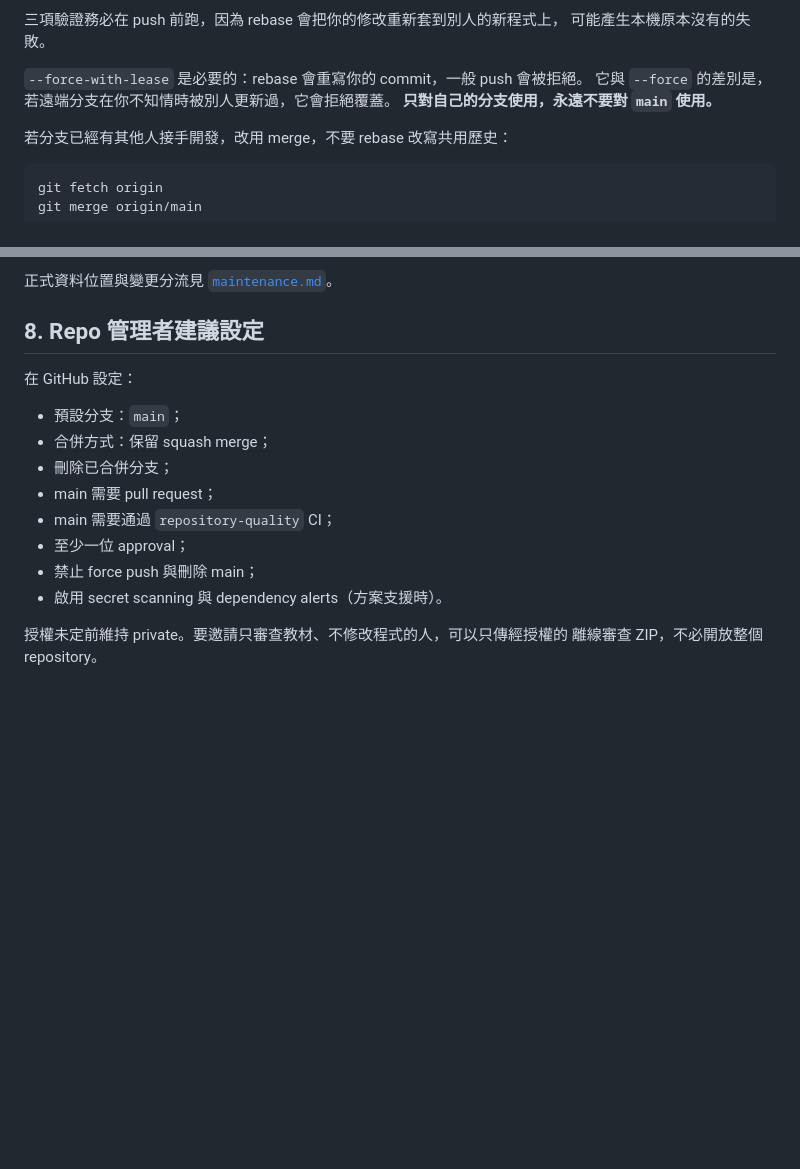
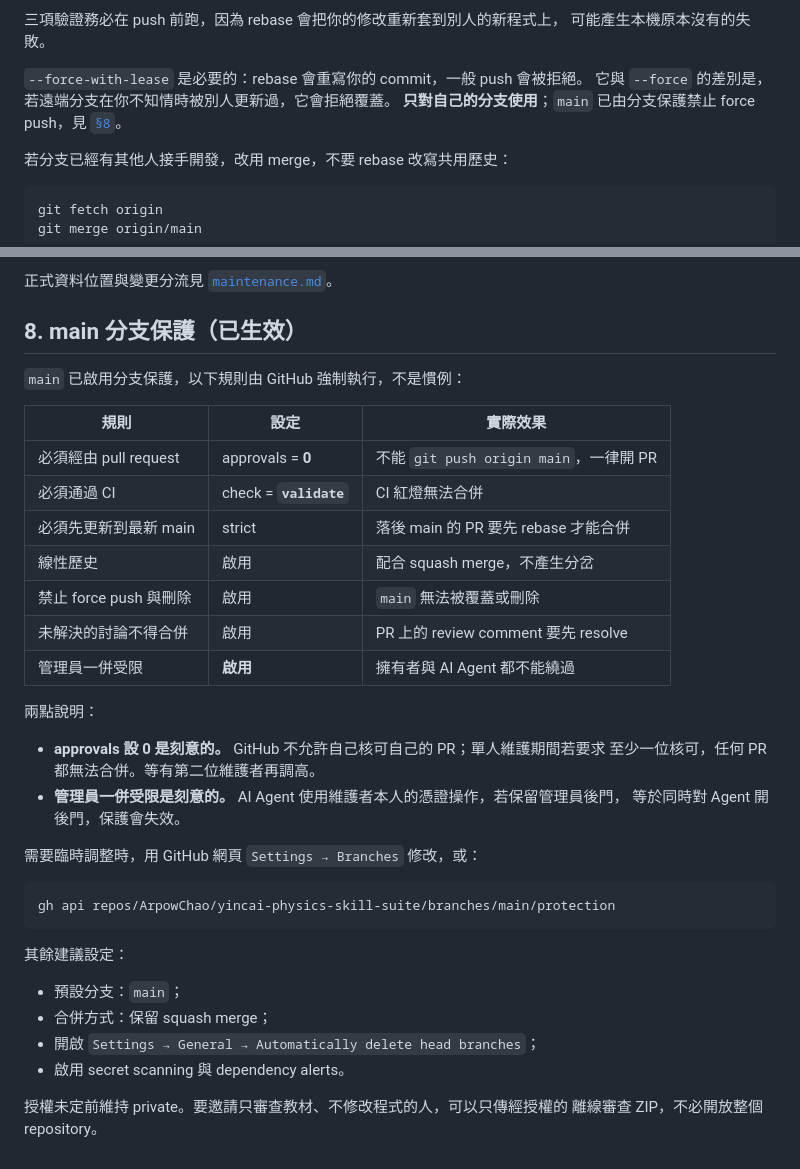
Before and after one commit to ArpowChao/yincai-physics-skill-suite, a Markdown page: docs/collaboration-workflow.md, 2 parts joined by grey strips. Rendered like a GitHub page; blank space fills up the shorter version.

Commit message:
docs: record the enforced main branch protection (#6)
Section 8 listed branch protection as a suggestion and named the wrong
status check (repository-quality, the workflow name, rather than
validate, the job name). Protection is now enabled, so document what
GitHub actually enforces.

Also explain the two deliberate choices: approvals is 0 because GitHub
does not let a sole maintainer approve their own pull request, and
admins are included because AI agents act with the maintainer's own
credentials, so an admin bypass would be an agent bypass.

Co-authored-by: Claude Opus 5 <noreply@anthropic.com>

````diff
--- a/docs/collaboration-workflow.md
+++ b/docs/collaboration-workflow.md
@@ -270,7 +270,7 @@ git push --force-with-lease
 
 `--force-with-lease` 是必要的：rebase 會重寫你的 commit，一般 push 會被拒絕。
 它與 `--force` 的差別是，若遠端分支在你不知情時被別人更新過，它會拒絕覆蓋。
-**只對自己的分支使用，永遠不要對 `main` 使用。**
+**只對自己的分支使用**；`main` 已由分支保護禁止 force push，見 [`§8`](#8-main-分支保護已生效)。
 
 若分支已經有其他人接手開發，改用 merge，不要 rebase 改寫共用歷史：
 
@@ -351,18 +351,39 @@ python scripts/build_review_share_bundle.py `
 
 正式資料位置與變更分流見 [`maintenance.md`](maintenance.md)。
 
-## 8. Repo 管理者建議設定
+## 8. main 分支保護（已生效）
 
-在 GitHub 設定：
+`main` 已啟用分支保護，以下規則由 GitHub 強制執行，不是慣例：
+
+| 規則 | 設定 | 實際效果 |
+|---|---|---|
+| 必須經由 pull request | approvals = **0** | 不能 `git push origin main`，一律開 PR |
+| 必須通過 CI | check = **`validate`** | CI 紅燈無法合併 |
+| 必須先更新到最新 main | strict | 落後 main 的 PR 要先 rebase 才能合併 |
+| 線性歷史 | 啟用 | 配合 squash merge，不產生分岔 |
+| 禁止 force push 與刪除 | 啟用 | `main` 無法被覆蓋或刪除 |
+| 未解決的討論不得合併 | 啟用 | PR 上的 review comment 要先 resolve |
+| 管理員一併受限 | **啟用** | 擁有者與 AI Agent 都不能繞過 |
+
+兩點說明：
+
+- **approvals 設 0 是刻意的。** GitHub 不允許自己核可自己的 PR；單人維護期間若要求
+  至少一位核可，任何 PR 都無法合併。等有第二位維護者再調高。
+- **管理員一併受限是刻意的。** AI Agent 使用維護者本人的憑證操作，若保留管理員後門，
+  等於同時對 Agent 開後門，保護會失效。
+
+需要臨時調整時，用 GitHub 網頁 `Settings → Branches` 修改，或：
+
+```powershell
+gh api repos/ArpowChao/yincai-physics-skill-suite/branches/main/protection
+```
+
+其餘建議設定：
 
 - 預設分支：`main`；
 - 合併方式：保留 squash merge；
-- 刪除已合併分支；
-- main 需要 pull request；
-- main 需要通過 `repository-quality` CI；
-- 至少一位 approval；
-- 禁止 force push 與刪除 main；
-- 啟用 secret scanning 與 dependency alerts（方案支援時）。
+- 開啟 `Settings → General → Automatically delete head branches`；
+- 啟用 secret scanning 與 dependency alerts。
 
 授權未定前維持 private。要邀請只審查教材、不修改程式的人，可以只傳經授權的
 離線審查 ZIP，不必開放整個 repository。
````
